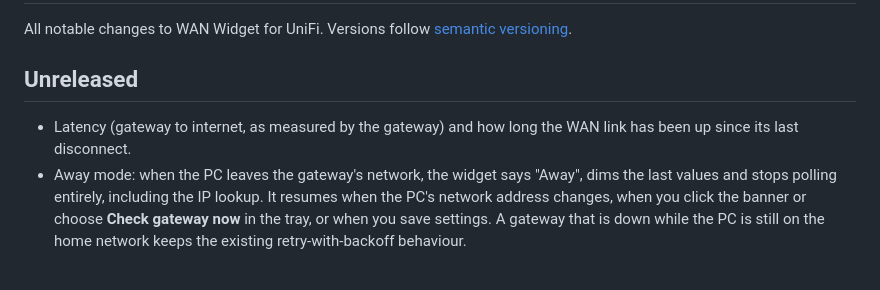
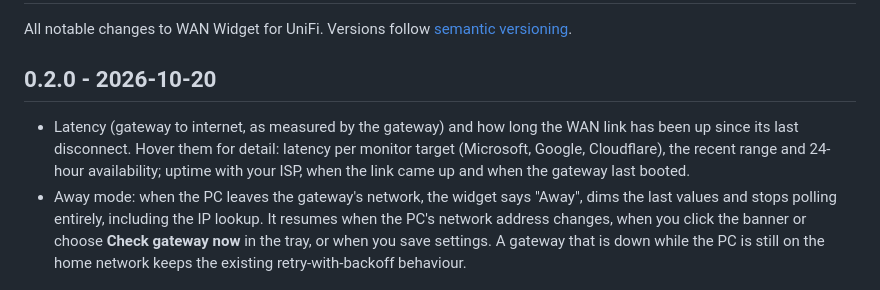
Before and after one commit to fergus/wan-widget-for-unifi, a Markdown page: CHANGELOG.md, the part around the change. GitHub-like rendering.

```diff
--- a/CHANGELOG.md
+++ b/CHANGELOG.md
@@ -3,10 +3,12 @@
 All notable changes to WAN Widget for UniFi. Versions follow
 [semantic versioning](https://semver.org/).
 
-## Unreleased
+## 0.2.0 - 2026-10-20
 
 - Latency (gateway to internet, as measured by the gateway) and how long the WAN link
-  has been up since its last disconnect.
+  has been up since its last disconnect. Hover them for detail: latency per monitor
+  target (Microsoft, Google, Cloudflare), the recent range and 24-hour availability;
+  uptime with your ISP, when the link came up and when the gateway last booted.
 - Away mode: when the PC leaves the gateway's network, the widget says "Away", dims the
   last values and stops polling entirely, including the IP lookup. It resumes when the
   PC's network address changes, when you click the banner or choose **Check gateway
```
Also changed, not shown: README.md (+56 -3 lines), docs/DESIGN.md (+2 -1 lines), docs/images/widget-away.png (added), docs/images/widget-dark.png, docs/images/widget-light.png, 10 other files.
